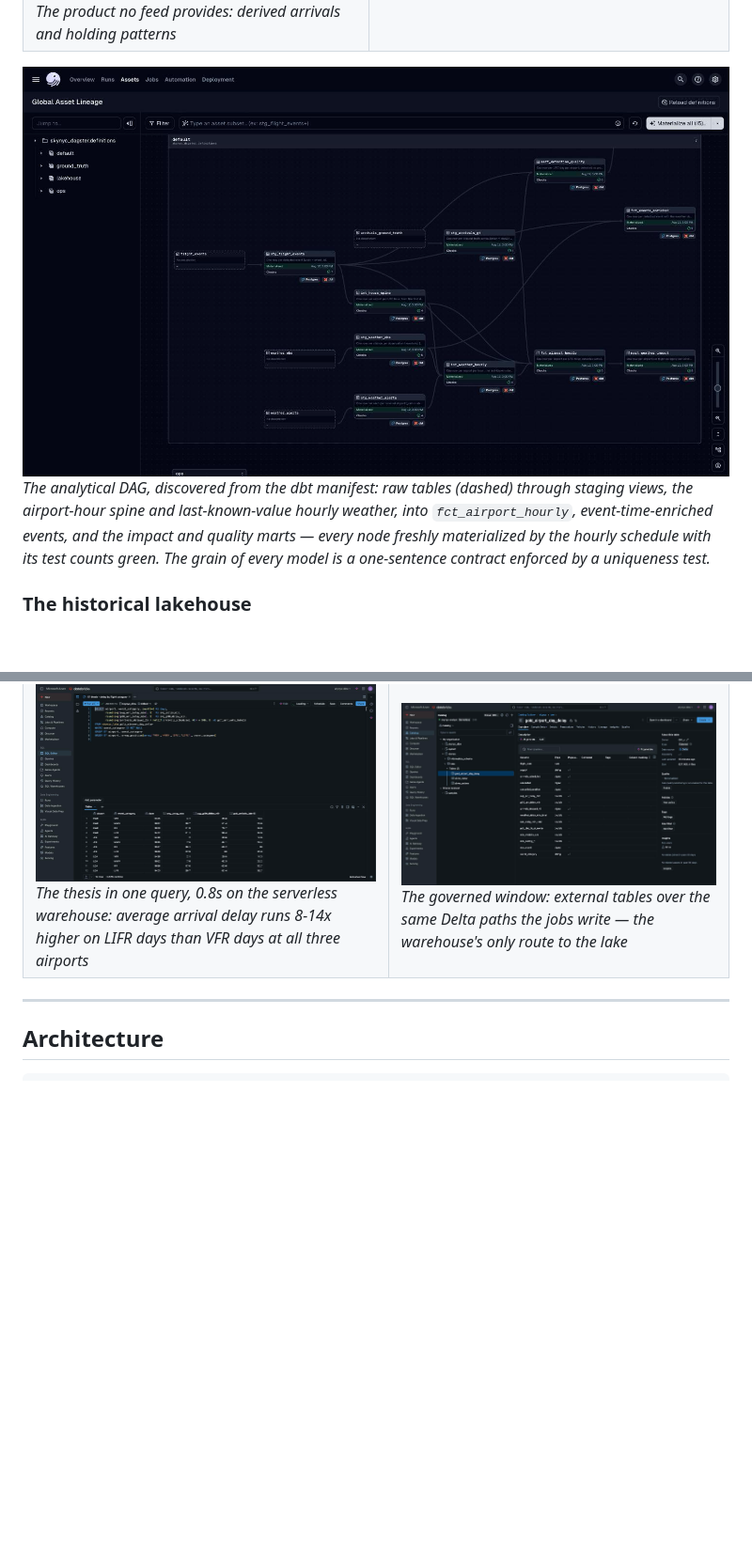
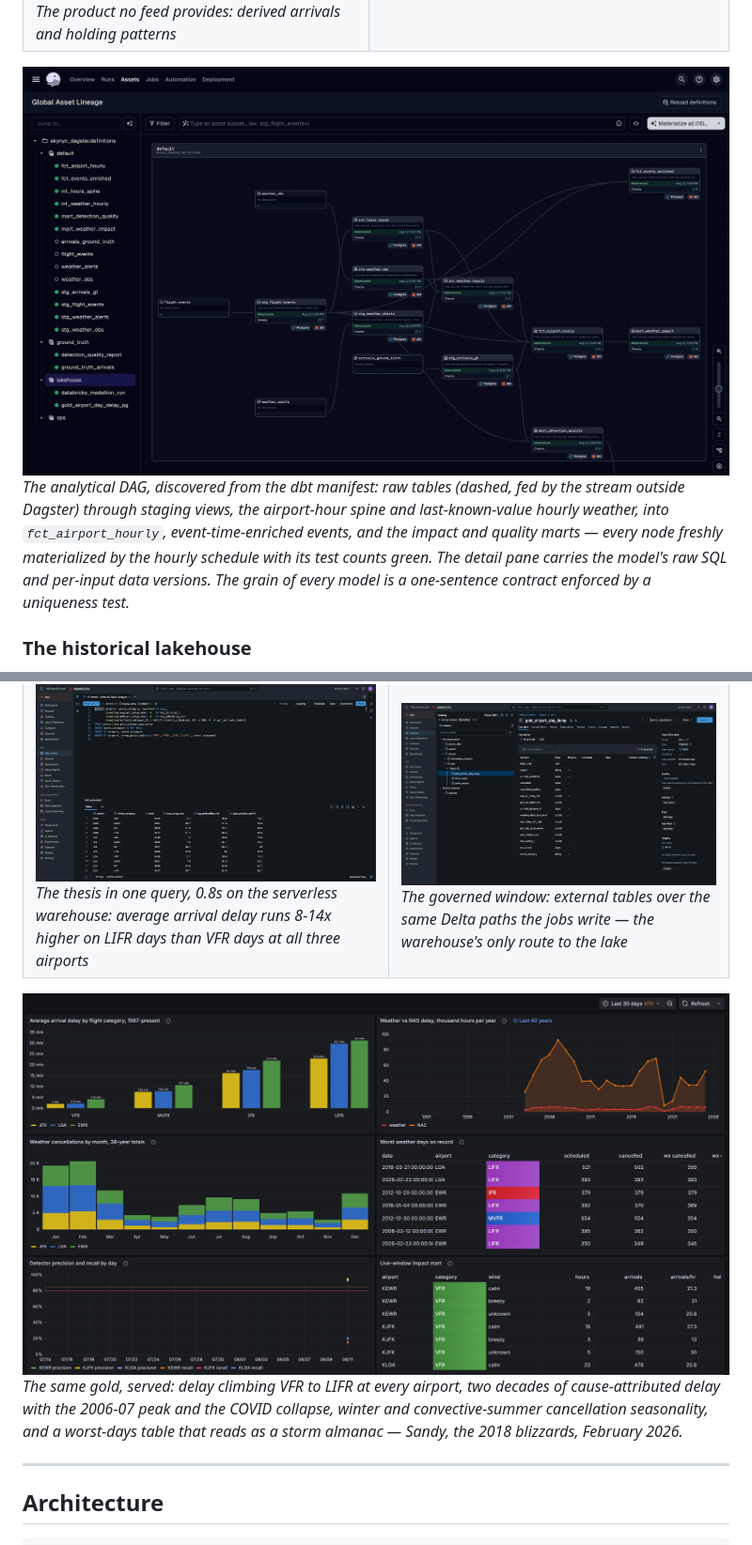
Before and after one commit to gil10101/skynyc, a Markdown page: README.md, 2 parts joined by grey strips. Shown at 94% size. Rendered like a GitHub page; pictures changed too: assets/img/dagster-asset-lineage.png (deleted), assets/img/dagster-global-asset-lineage.png (added), assets/img/skynyc-analytics.png (added); blank space fills up the shorter version.

```diff
--- a/README.md
+++ b/README.md
@@ -33,12 +33,14 @@ is the point.
 | ![Spark streaming query statistics: input rate, process rate, batch durations over hundreds of batches](assets/img/spark-live-query-stats.png) *The live query's statistics: rates, rows, and batch durations across hundreds of micro-batches* | ![Dagster run detail: ground-truth pull with per-airport arrival counts and credit accounting in the event log](assets/img/dagster-gt-run.png) *A ground-truth run: 1,592 arrivals pulled, per-airport counts and API-credit accounting in the log* |
 | ![Derived flight events queried live from Postgres](assets/img/events-live.png) *The product no feed provides: derived arrivals and holding patterns* | ![Azure ADLS Gen2 bronze archive listing](assets/img/azure-lake.png) *The lake: partitioned Parquet archive plus database backups* |
 
-![Dagster asset lineage: raw tables through staging views, the hour spine and hourly weather, to the facts and marts, every node materialized with green checks](assets/img/dagster-asset-lineage.png)
-*The analytical DAG, discovered from the dbt manifest: raw tables (dashed) through
-staging views, the airport-hour spine and last-known-value hourly weather, into
-`fct_airport_hourly`, event-time-enriched events, and the impact and quality marts —
-every node freshly materialized by the hourly schedule with its test counts green.
-The grain of every model is a one-sentence contract enforced by a uniqueness test.*
+![Dagster global asset lineage with the quality mart selected: raw tables through staging views, spine and hourly weather, facts and marts, plus the asset's raw SQL, data versions, and per-input event pointers in the detail pane](assets/img/dagster-global-asset-lineage.png)
+*The analytical DAG, discovered from the dbt manifest: raw tables (dashed, fed by
+the stream outside Dagster) through staging views, the airport-hour spine and
+last-known-value hourly weather, into `fct_airport_hourly`, event-time-enriched
+events, and the impact and quality marts — every node freshly materialized by the
+hourly schedule with its test counts green. The detail pane carries the model's
+raw SQL and per-input data versions. The grain of every model is a one-sentence
+contract enforced by a uniqueness test.*
 
 ### The historical lakehouse
 
@@ -65,6 +67,12 @@ jobs write governed paths, not catalog tables.*
 |---|---|
 | ![Bronze ingestion driver log: per-month row counts across 344 archives](assets/img/databricks-bronze-ingest.png) *Bronze's receipt: every month logged with row counts, 181,076,399 rows across the span* | ![Spark UI mid-silver: 200-task stage, 6.2 GiB shuffle read](assets/img/databricks-spark-ui.png) *Silver's dedupe is the genuinely distributed workload: a 200-task Delta write over 6.2 GiB of shuffle* |
 | ![SQL editor: arrival delay by flight category over 38 years, sub-second on serverless](assets/img/databricks-sql-thesis.png) *The thesis in one query, 0.8s on the serverless warehouse: average arrival delay runs 8-14x higher on LIFR days than VFR days at all three airports* | ![Unity Catalog: external Delta tables over the lake with full schema](assets/img/databricks-catalog.png) *The governed window: external tables over the same Delta paths the jobs write — the warehouse's only route to the lake* |
+
+![Analytics dashboard: arrival delay staircase by flight category per airport, weather vs NAS delay by year, 38-year cancellation seasonality, and the worst weather days on record](assets/img/skynyc-analytics.png)
+*The same gold, served: delay climbing VFR to LIFR at every airport, two decades
+of cause-attributed delay with the 2006-07 peak and the COVID collapse, winter
+and convective-summer cancellation seasonality, and a worst-days table that reads
+as a storm almanac — Sandy, the 2018 blizzards, February 2026.*
 
 ---
 
```
Also changed, not shown: other parts of README.md (+8 -6 lines), assets/img/dagster-mart_detection_quality.png (added), 5 other files.
